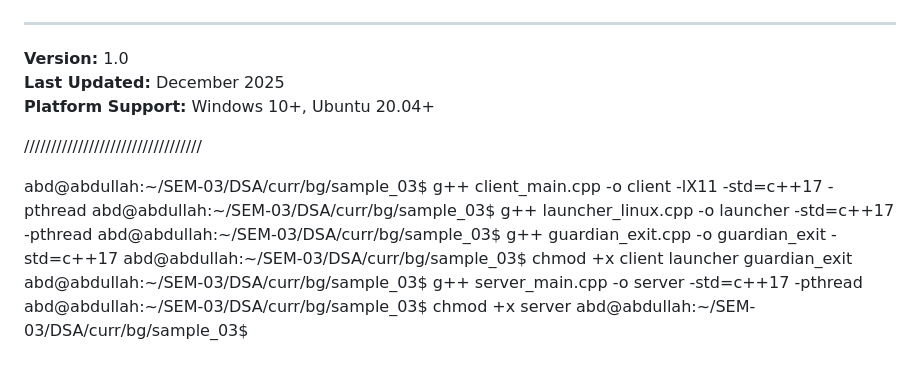
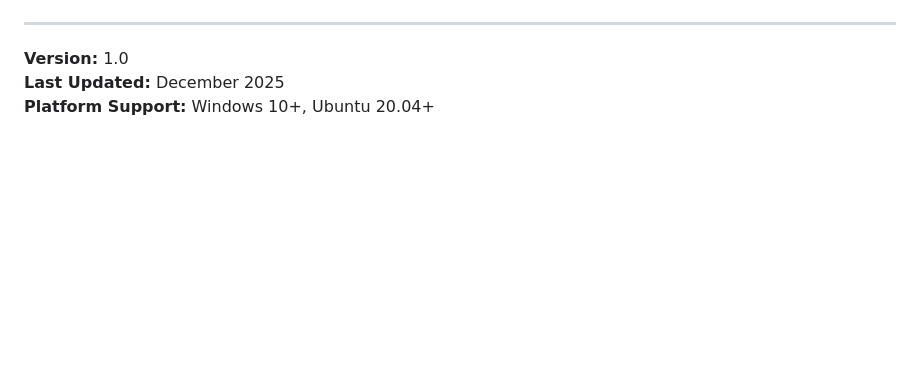
Before and after one commit to abdullahforecasts/MeowKey_Dep, a Markdown page: MeowKey_Mid/Readme.md, the part around the change. Rendered like a GitHub page; blank space fills up the shorter version.

Commit message:
readme update
Removed unnecessary build commands from Readme.

```diff
--- a/MeowKey_Mid/Readme.md
+++ b/MeowKey_Mid/Readme.md
@@ -424,17 +424,3 @@ For issues or questions:
 **Version:** 1.0
 **Last Updated:** December 2025
 **Platform Support:** Windows 10+, Ubuntu 20.04+
-
-
-
-
-/////////////////////////////////
-
-
-abd@abdullah:~/SEM-03/DSA/curr/bg/sample_03$ g++ client_main.cpp -o client -lX11 -std=c++17 -pthread
-abd@abdullah:~/SEM-03/DSA/curr/bg/sample_03$ g++ launcher_linux.cpp -o launcher -std=c++17 -pthread
-abd@abdullah:~/SEM-03/DSA/curr/bg/sample_03$ g++ guardian_exit.cpp -o guardian_exit -std=c++17
-abd@abdullah:~/SEM-03/DSA/curr/bg/sample_03$ chmod +x client launcher guardian_exit
-abd@abdullah:~/SEM-03/DSA/curr/bg/sample_03$ g++ server_main.cpp -o server -std=c++17 -pthread
-abd@abdullah:~/SEM-03/DSA/curr/bg/sample_03$ chmod +x server
-abd@abdullah:~/SEM-03/DSA/curr/bg/sample_03$
```
